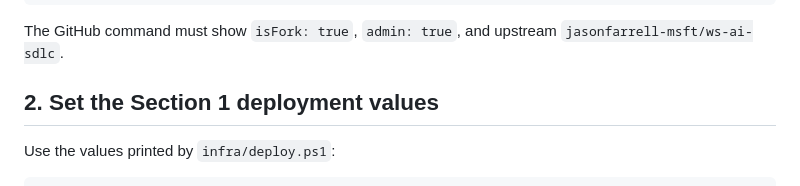
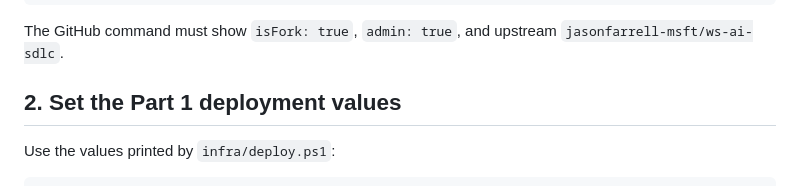
Before and after one commit to jasonfarrell-msft/ws-ai-sdlc, a Markdown page: docs/02-github-action-setup.md, the part around the change. Drawn GitHub-style.

```diff
--- a/docs/02-github-action-setup.md
+++ b/docs/02-github-action-setup.md
@@ -56,7 +56,7 @@ gh repo view `
 The GitHub command must show `isFork: true`, `admin: true`, and upstream
 `jasonfarrell-msft/ws-ai-sdlc`.
 
-## 2. Set the Section 1 deployment values
+## 2. Set the Part 1 deployment values
 
 Use the values printed by `infra/deploy.ps1`:
 
```
